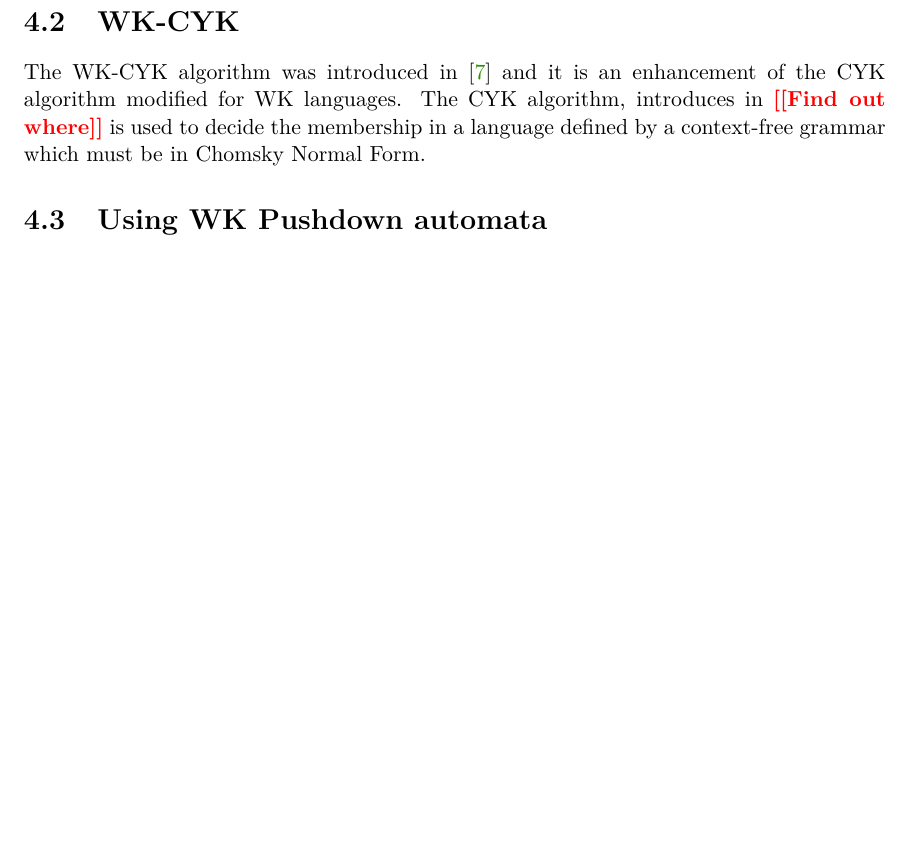
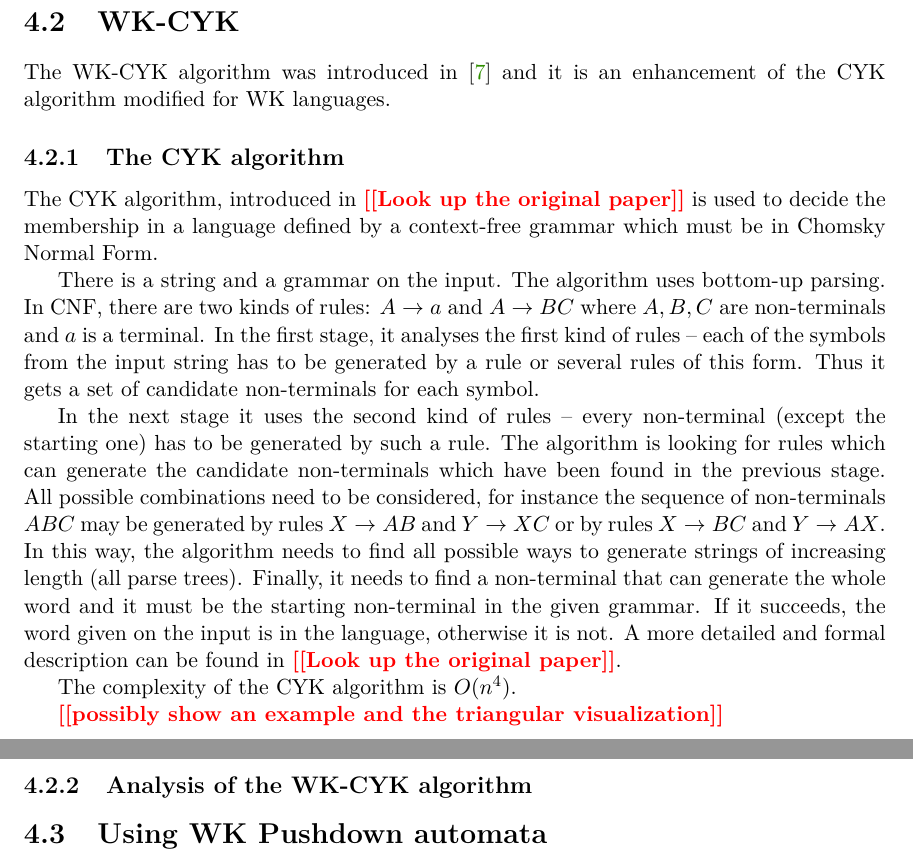
Before and after one commit to hhohha/WK_models, a LaTeX thesis (WK_text/WK_models.tex, which reads WK_text/WK_models-chapters.tex): part of page 10 of 16 before the commit and two parts of pages 11 and 12 of 18 after it, the two joined at a grey line, cut so that both start at the same text, the shorter picture padded with empty space. Compiled offline with pdfLaTeX.

Commit message:
some text

```diff
--- a/WK_text/WK_models-chapters.tex
+++ b/WK_text/WK_models-chapters.tex
@@ -85,7 +96,21 @@ $\delta$ is a set of rules in the following form: $(q, ({w_1 \atop w_2}), x) \ri
 \section{Using deterministic automata}
 
 \section{WK-CYK}
-The WK-CYK algorithm was introduced in \cite{WK_CYK} and it is an enhancement of the CYK algorithm modified for WK languages. The CYK algorithm, introduces in \todo{Find out where} is used to decide the membership in a language defined by a context-free grammar which must be in Chomsky Normal Form.
+The WK-CYK algorithm was introduced in \cite{WK_CYK} and it is an enhancement of the CYK algorithm modified for WK languages.
+\subsection{The CYK algorithm}
+The CYK algorithm, introduced in \todo{Look up the original paper} is used to decide the membership in a language defined by a context-free grammar which must be in Chomsky Normal Form.
+
+There is a string and a grammar on the input. The algorithm uses bottom-up parsing. In CNF, there are two kinds of rules: $A \rightarrow a$ and $A \rightarrow BC$ where $A, B, C$ are non-terminals and $a$ is a terminal. In the first stage, it analyses the first kind of rules -- each of the symbols from the input string has to be generated by a rule or several rules of this form. Thus it gets a set of candidate non-terminals for each symbol.
+
+In the next stage it uses the second kind of rules -- every non-terminal (except the starting one) has to be generated by such a rule. The algorithm is looking for rules which can generate the candidate non-terminals which have been found in the previous stage. All possible combinations need to be considered, for instance the sequence of non-terminals $ABC$ may be generated by rules $X \rightarrow AB$ and $Y \rightarrow XC$ or by rules $X \rightarrow BC$ and $Y \rightarrow AX$. In this way, the algorithm needs to find all possible ways to generate strings of increasing length (all parse trees). Finally, it needs to find a non-terminal that can generate the whole word and it must be the starting non-terminal in the given grammar. If it succeeds, the word given on the input is in the language, otherwise it is not.
+A more detailed and formal description can be found in \todo{Look up the original paper}.
+
+The complexity of the CYK algorithm is $O(n^4)$.
+
+\todo{possibly show an example and the triangular visualization}
+
+\subsection{Analysis of the WK-CYK algorithm}
+
 
 \section{Using WK Pushdown automata}
 
```
Also changed, not shown: WK_text/WK_models-chapters.tex (15 more changed lines).
